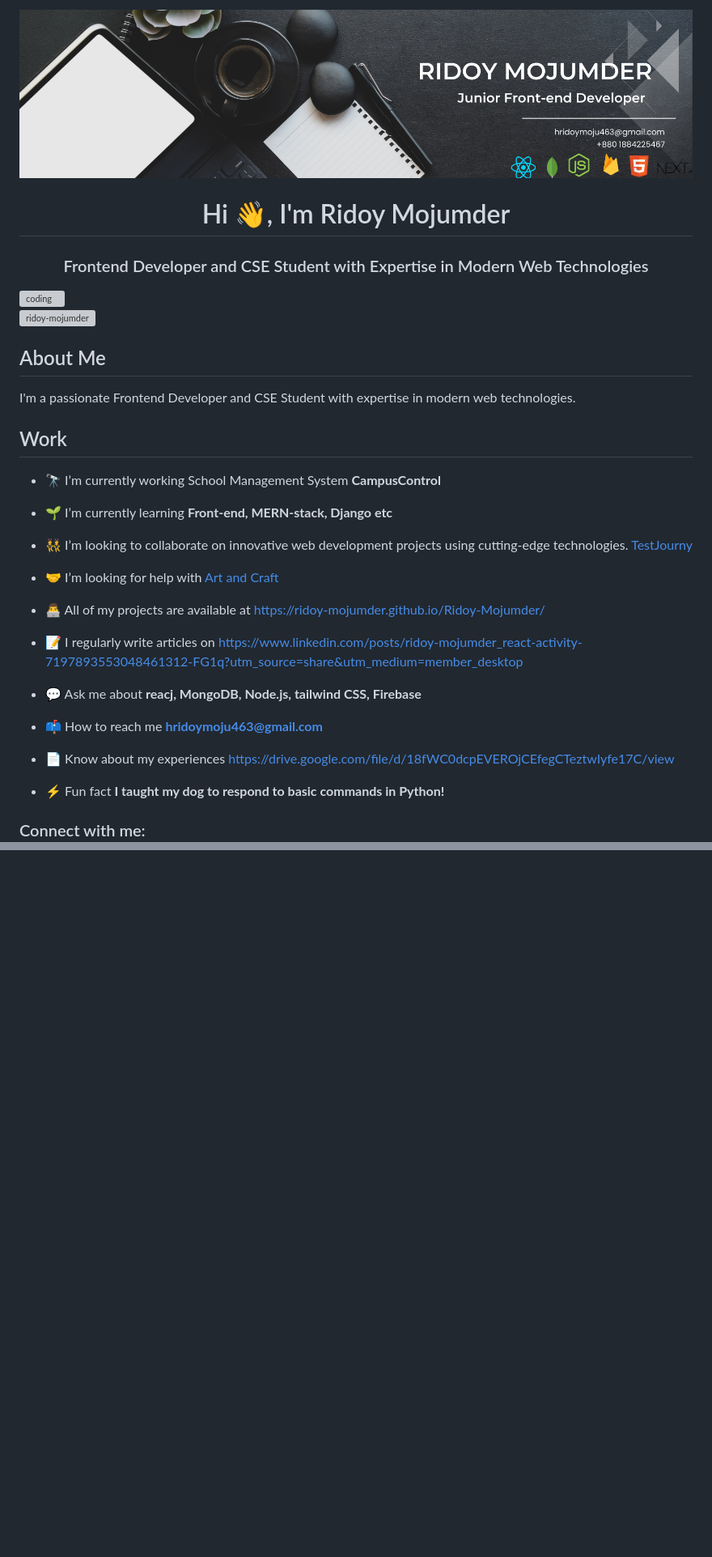
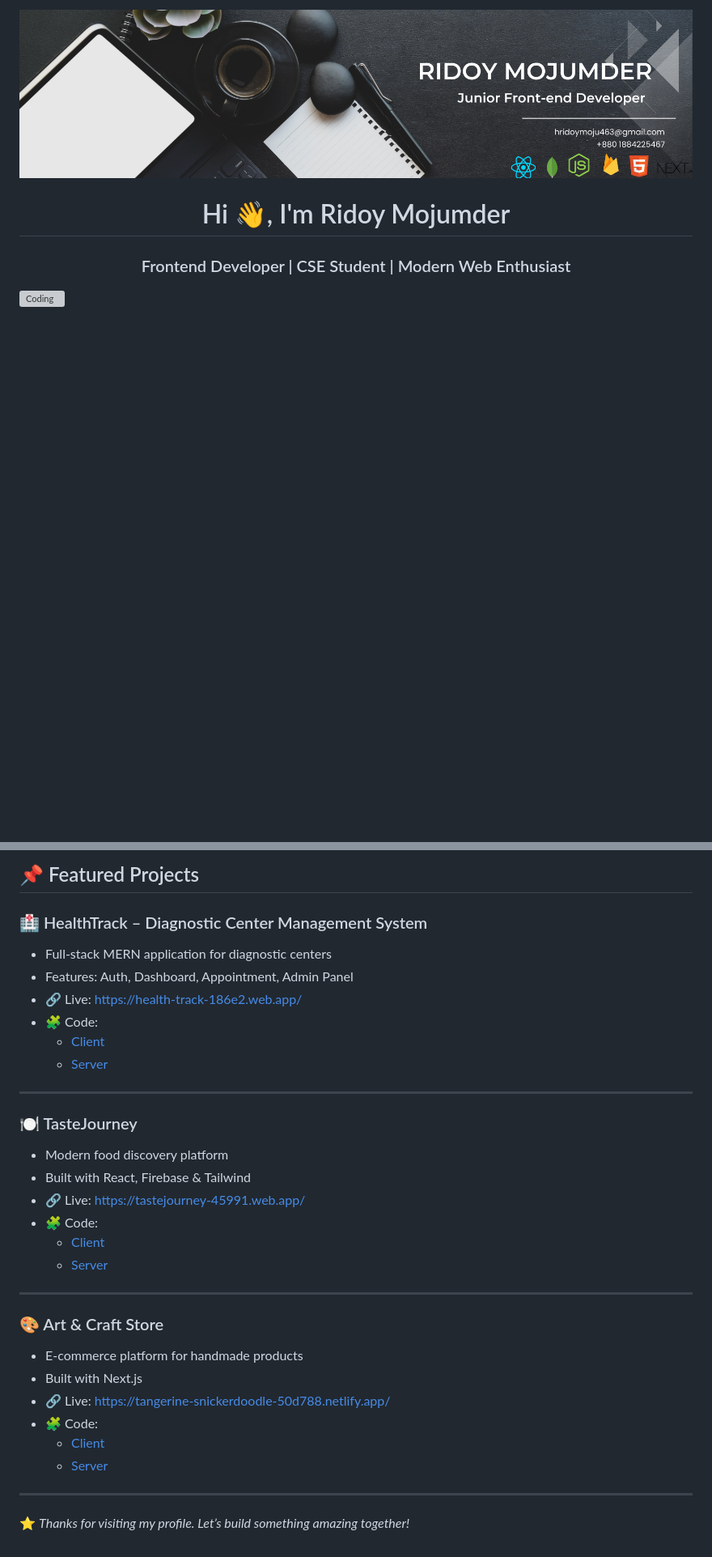
Before and after one commit to Ridoy-Mojumder/Ridoy-Mojumder, a Markdown page: README.md, 2 parts joined by grey strips. Shown at 81% size. GitHub-like rendering; blank space fills up the shorter version; grey boxes are pictures that could not be loaded.

Commit message:
Revise README for improved clarity and presentation
Updated README to enhance personal branding and project details.

```diff
--- a/README.md
+++ b/README.md
@@ -2,35 +3,6 @@
 <h1 align="center">Hi 👋, I'm Ridoy Mojumder</h1>
-<h3 align="center">Frontend Developer and CSE Student with Expertise in Modern Web Technologies</h3>
+<h3 align="center">Frontend Developer | CSE Student | Modern Web Enthusiast</h3>
 
-<img src="https://cdn.videoplasty.com/animation/chill-coding-programming-lo-fi-animation-stock-animation-21874-1024x576.jpg" alt="coding" width="400" align="right">
+<img align="right" alt="Coding" width="400" src="https://cdn.videoplasty.com/animation/chill-coding-programming-lo-fi-animation-stock-animation-21874-1024x576.jpg"/>
 
-
-<p align="left"> <img src="https://komarev.com/ghpvc/?username=ridoy-mojumder&label=Profile%20views&color=0e75b6&style=flat" alt="ridoy-mojumder" /> </p>
-
-## About Me
-I'm a passionate Frontend Developer and CSE Student with expertise in modern web technologies.
-
-
-## Work
-- 🔭 I’m currently working School Management System **CampusControl**
-
-- 🌱 I’m currently learning **Front-end, MERN-stack, Django etc**
-
-- 👯 I’m looking to collaborate on innovative web development projects using cutting-edge technologies. [TestJourny](https://tastejourney-45991.web.app/)
-
-- 🤝 I’m looking for help with [Art and Craft](https://tangerine-snickerdoodle-50d788.netlify.app/)
-
-- 👨‍💻 All of my projects are available at [https://ridoy-mojumder.github.io/Ridoy-Mojumder/](https://ridoy-mojumder.github.io/Ridoy-Mojumder/)
-
-- 📝 I regularly write articles on [https://www.linkedin.com/posts/ridoy-mojumder_react-activity-7197893553048461312-FG1q?utm_source=share&utm_medium=member_desktop](https://www.linkedin.com/posts/ridoy-mojumder_react-activity-7197893553048461312-FG1q?utm_source=share&utm_medium=member_desktop)
-
-- 💬 Ask me about **reacj, MongoDB, Node.js, tailwind CSS, Firebase**
-
-- 📫 How to reach me **hridoymoju463@gmail.com**
-
-- 📄 Know about my experiences [https://drive.google.com/file/d/18fWC0dcpEVEROjCEfegCTeztwIyfe17C/view](https://drive.google.com/file/d/18fWC0dcpEVEROjCEfegCTeztwIyfe17C/view)
-
-- ⚡ Fun fact **I taught my dog to respond to basic commands in Python!**
-
-<h3 align="left">Connect with me:</h3>
 <p align="left">
@@ -74,0 +82,33 @@ I'm a passionate Frontend Developer and CSE Student with expertise in modern web
+## 📌 Featured Projects
+
+### 🏥 HealthTrack – Diagnostic Center Management System
+- Full-stack MERN application for diagnostic centers
+- Features: Auth, Dashboard, Appointment, Admin Panel
+- 🔗 Live: https://health-track-186e2.web.app/
+- 🧩 Code:
+  - [Client](https://github.com/Ridoy-Mojumder/HealthTrack-clientSide)
+  - [Server](https://github.com/Ridoy-Mojumder/HealthTrack-serverside)
+
+---
+
+### 🍽️ TasteJourney
+- Modern food discovery platform
+- Built with React, Firebase & Tailwind
+- 🔗 Live: https://tastejourney-45991.web.app/
+- 🧩 Code:
+  - [Client](https://github.com/Ridoy-Mojumder/TasteJourney_client-side)
+  - [Server](https://github.com/Ridoy-Mojumder/TasteJourney-serverSide)
+
+---
+
+### 🎨 Art & Craft Store
+- E-commerce platform for handmade products
+- Built with Next.js
+- 🔗 Live: https://tangerine-snickerdoodle-50d788.netlify.app/
+- 🧩 Code:
+  - [Client](https://github.com/Ridoy-Mojumder/Assignment-10-clientSide)
+  - [Server](https://github.com/Ridoy-Mojumder/Assignment-10-serverSite)
+
+---
+
+⭐ *Thanks for visiting my profile. Let’s build something amazing together!*
```
Also changed, not shown: other parts of README.md (+66 -30 lines).
